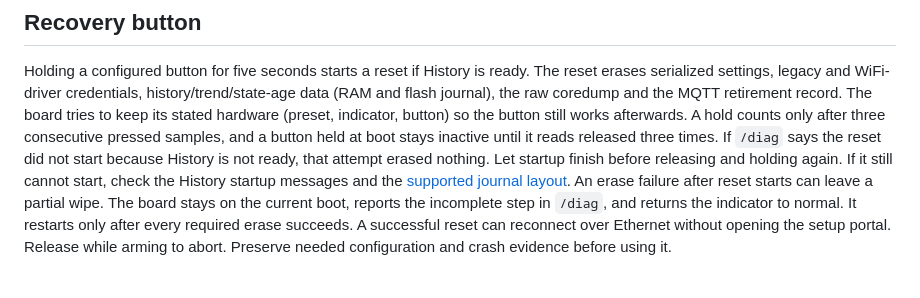
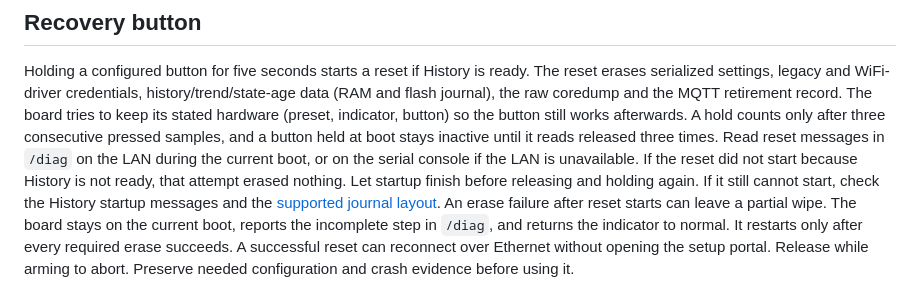
Before and after one commit to 0Bu/daikin-altherma-esp32, a Markdown page: docs/BOARDS.md, the part around the change. Rendered like a GitHub page.

```diff
--- a/docs/BOARDS.md
+++ b/docs/BOARDS.md
@@ -130,7 +130,8 @@ serialized settings, legacy and WiFi-driver credentials, history/trend/state-age
 flash journal), the raw coredump and the MQTT retirement record. The board tries to keep its stated
 hardware (preset, indicator, button) so the button still works afterwards.
 A hold counts only after three consecutive pressed samples, and a button held at boot stays
-inactive until it reads released three times. If `/diag` says the reset did not start because
+inactive until it reads released three times. Read reset messages in `/diag` on the LAN during the
+current boot, or on the serial console if the LAN is unavailable. If the reset did not start because
 History is not ready, that attempt erased nothing. Let startup finish before releasing and holding again.
 If it still cannot start, check the History startup messages and the
 [supported journal layout](ARCHITECTURE.md#history-and-diagnosis-persistence).
```
Also changed, not shown: docs/ARCHITECTURE.md (+8 -8 lines).
